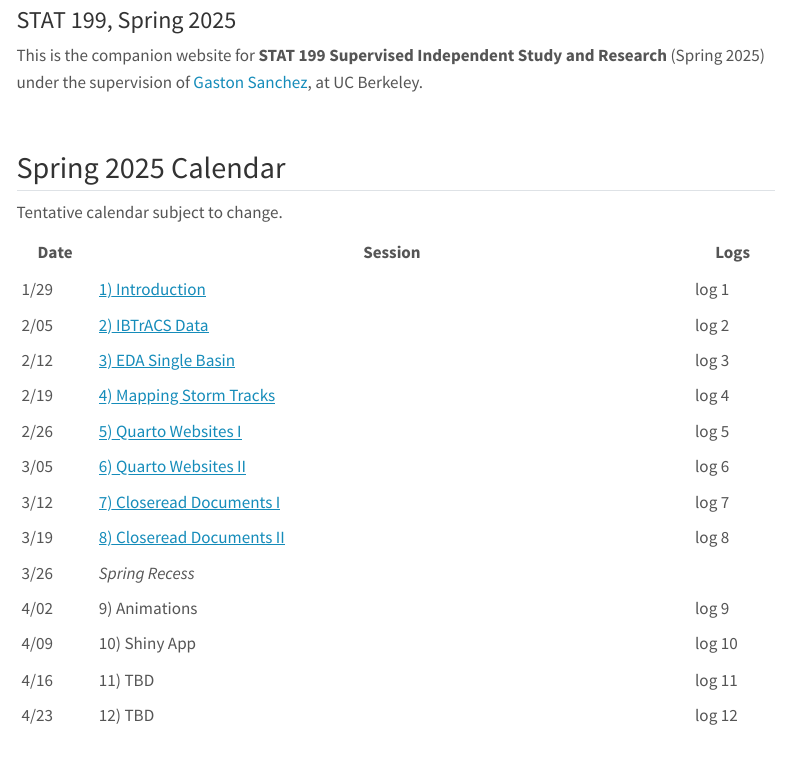
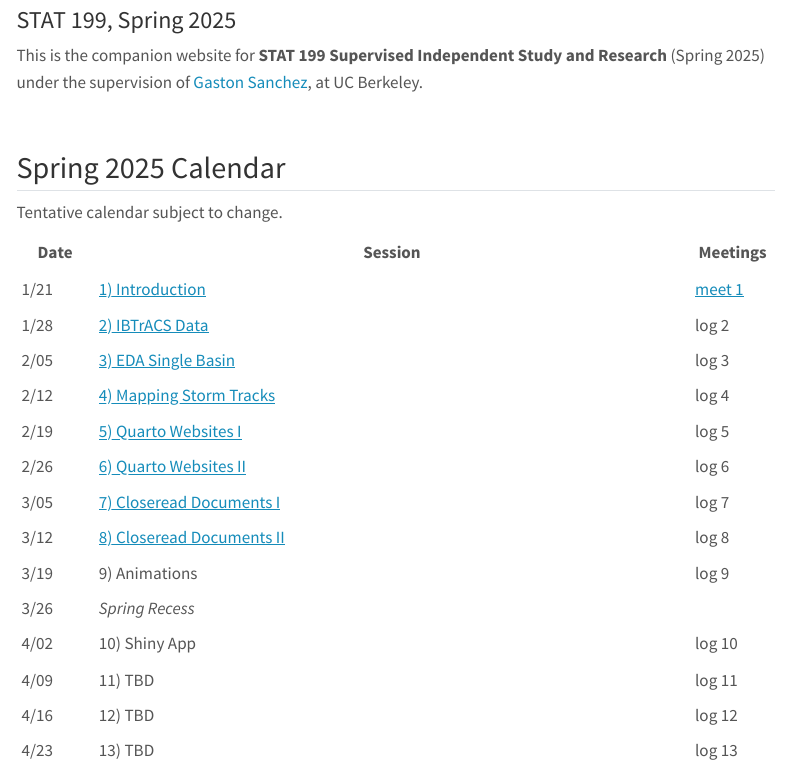
Before and after one commit to gastonstat/stat199-spring-2025, a Quarto document (index.qmd): the page in a window 1100 px wide, from 120 px down. Rendered offline with R 4.5, knitr and Pandoc in place of Quarto, with nearby package versions; menus at the side of the page are left out.

Commit message:
index: update dates

```diff
--- a/index.qmd
+++ b/index.qmd
@@ -11,18 +11,19 @@ This is the companion website for __STAT 199 Supervised Independent Study and Re
 
 Tentative calendar subject to change.
 
-| Date    | Session                                                         | Logs |
+| Date    | Session                                                         | Meetings |
 |---------|-----------------------------------------------------------------|----------|
-|  1/29   | [1) Introduction](modules/mod01-introduction.html)              | log 1    |
-|  2/05   | [2) IBTrACS Data](modules/mod02-data.html)                      | log 2    |
-|  2/12   | [3) EDA Single Basin](modules/mod03-eda-single-basin.html)      | log 3    |
-|  2/19   | [4) Mapping Storm Tracks](modules/mod04-mapping-tracks)         | log 4    |
-|  2/26   | [5) Quarto Websites I](modules/mod05-quarto-website1.html)      | log 5    |
-|  3/05   | [6) Quarto Websites II](modules/mod06-quarto-website2.html)     | log 6    |
-|  3/12   | [7) Closeread Documents I](modules/mod07-closeread-docs1.html)  | log 7    |
-|  3/19   | [8) Closeread Documents II](modules/mod08-closeread-docs2.html) | log 8    |
-|  3/26   | _Spring Recess_ | |
-|  4/02   | 9) Animations              | log 9    |
-|  4/09   | 10) Shiny App       | log 10   |
-|  4/16   | 11) TBD             | log 11   |
-|  4/23   | 12) TBD             | log 12   |
+|  1/21   | [1) Introduction](modules/mod01-introduction.html)              | [meet 1](meetings/m01-introduction.html) |
+|  1/28   | [2) IBTrACS Data](modules/mod02-data.html)                      | log 2    |
+|  2/05   | [3) EDA Single Basin](modules/mod03-eda-single-basin.html)      | log 3    |
+|  2/12   | [4) Mapping Storm Tracks](modules/mod04-mapping-tracks)         | log 4    |
+|  2/19   | [5) Quarto Websites I](modules/mod05-quarto-website1.html)      | log 5    |
+|  2/26   | [6) Quarto Websites II](modules/mod06-quarto-website2.html)     | log 6    |
+|  3/05   | [7) Closeread Documents I](modules/mod07-closeread-docs1.html)  | log 7    |
+|  3/12   | [8) Closeread Documents II](modules/mod08-closeread-docs2.html) | log 8    |
+|  3/19   | 9) Animations | log 9 |
+|  3/26   | _Spring Recess_     | |
+|  4/02   | 10) Shiny App       | log 10   |
+|  4/09   | 11) TBD             | log 11   |
+|  4/16   | 12) TBD             | log 12   |
+|  4/23   | 13) TBD             | log 13   |
```
